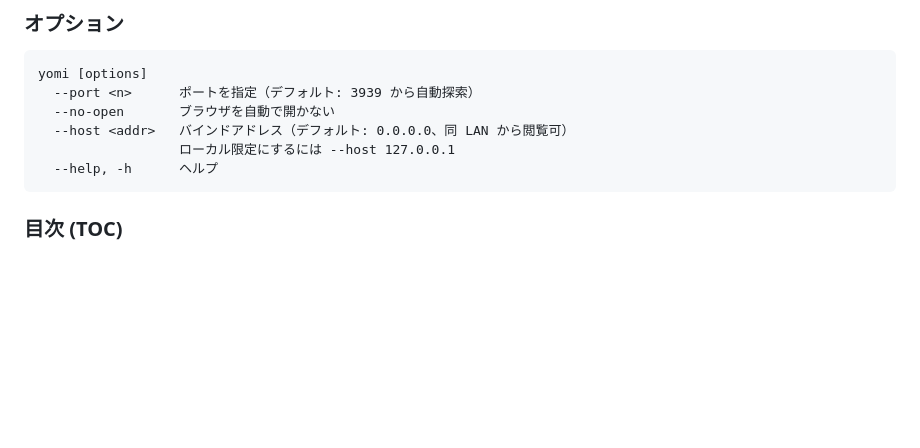
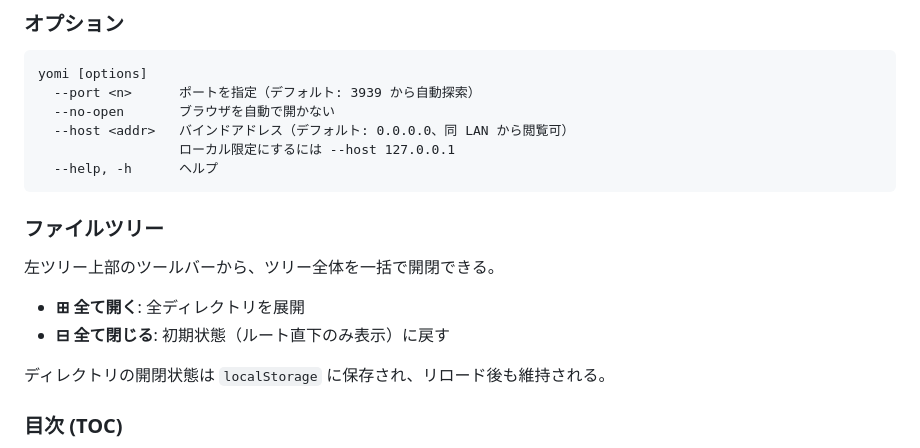
Before and after one commit to ef-tech/yomi, a Markdown page: README.md, the part around the change. GitHub-like rendering; blank space fills up the shorter version.

Commit message:
docs: 📝 README に「ファイルツリー」節を追加
使い方にツリー一括開閉 (⊞ / ⊟) と localStorage 永続化の説明を追記。

Issue #41

````diff
--- a/README.md
+++ b/README.md
@@ -88,6 +88,15 @@ yomi [options]
                   ローカル限定にするには --host 127.0.0.1
   --help, -h      ヘルプ
 ```
+
+### ファイルツリー
+
+左ツリー上部のツールバーから、ツリー全体を一括で開閉できる。
+
+- **⊞ 全て開く**: 全ディレクトリを展開
+- **⊟ 全て閉じる**: 初期状態（ルート直下のみ表示）に戻す
+
+ディレクトリの開閉状態は `localStorage` に保存され、リロード後も維持される。
 
 ### 目次 (TOC)
 
````
